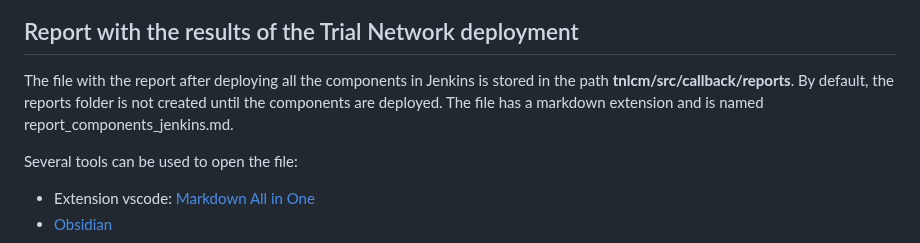
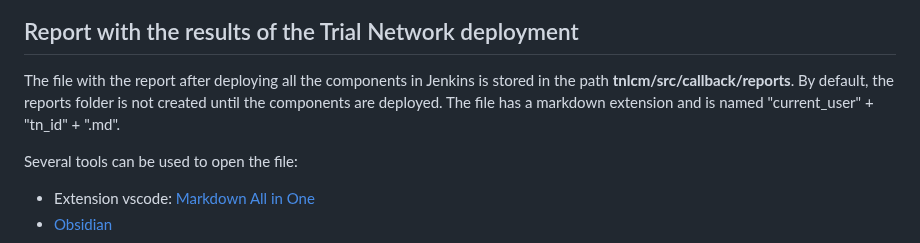
Before and after one commit to 6G-SANDBOX/TNLCM, a Markdown page: docs/README.md, the part around the change. GitHub-like rendering.

Commit message:
Update name file of reports

```diff
--- a/docs/README.md
+++ b/docs/README.md
@@ -111,7 +111,7 @@ If the access token expires, it can be refreshed by using the refresh token. The
 
 ## Report with the results of the Trial Network deployment
 
-The file with the report after deploying all the components in Jenkins is stored in the path **tnlcm/src/callback/reports**. By default, the reports folder is not created until the components are deployed. The file has a markdown extension and is named report_components_jenkins.md.
+The file with the report after deploying all the components in Jenkins is stored in the path **tnlcm/src/callback/reports**. By default, the reports folder is not created until the components are deployed. The file has a markdown extension and is named "current_user" + "tn_id" + ".md".
 
 Several tools can be used to open the file:
 
```
